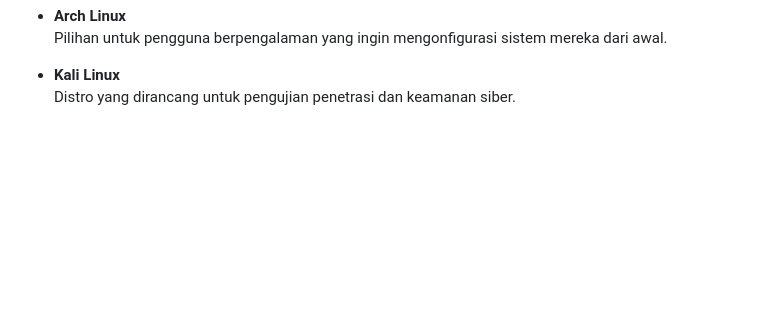
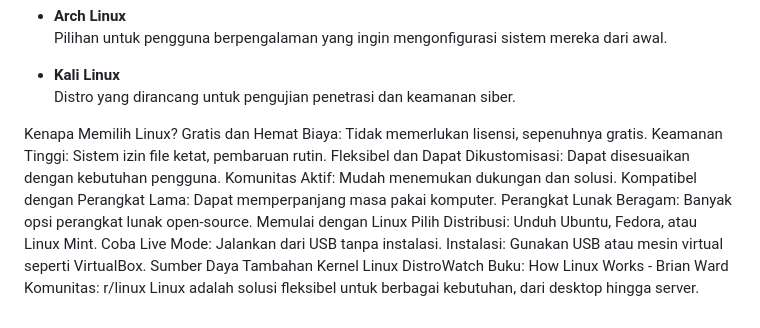
Before and after one commit to prasdionaditya/ilkom-23-os-kelompok-8, a Markdown page: MATERI/linux/linux-informasi.md, the part around the change. Drawn GitHub-style; blank space fills up the shorter version.

Commit message:
linux-informasi

```diff
--- a/MATERI/linux/linux-informasi.md
+++ b/MATERI/linux/linux-informasi.md
@@ -70,3 +70,22 @@ Linux tersedia dalam berbagai distribusi, yang dikenal sebagai **distro**, yang
 
 - **Kali Linux**
   Distro yang dirancang untuk pengujian penetrasi dan keamanan siber.
+
+
+Kenapa Memilih Linux?
+Gratis dan Hemat Biaya: Tidak memerlukan lisensi, sepenuhnya gratis.
+Keamanan Tinggi: Sistem izin file ketat, pembaruan rutin.
+Fleksibel dan Dapat Dikustomisasi: Dapat disesuaikan dengan kebutuhan pengguna.
+Komunitas Aktif: Mudah menemukan dukungan dan solusi.
+Kompatibel dengan Perangkat Lama: Dapat memperpanjang masa pakai komputer.
+Perangkat Lunak Beragam: Banyak opsi perangkat lunak open-source.
+Memulai dengan Linux
+Pilih Distribusi: Unduh Ubuntu, Fedora, atau Linux Mint.
+Coba Live Mode: Jalankan dari USB tanpa instalasi.
+Instalasi: Gunakan USB atau mesin virtual seperti VirtualBox.
+Sumber Daya Tambahan
+Kernel Linux
+DistroWatch
+Buku: How Linux Works - Brian Ward
+Komunitas: r/linux
+Linux adalah solusi fleksibel untuk berbagai kebutuhan, dari desktop hingga server.
```
